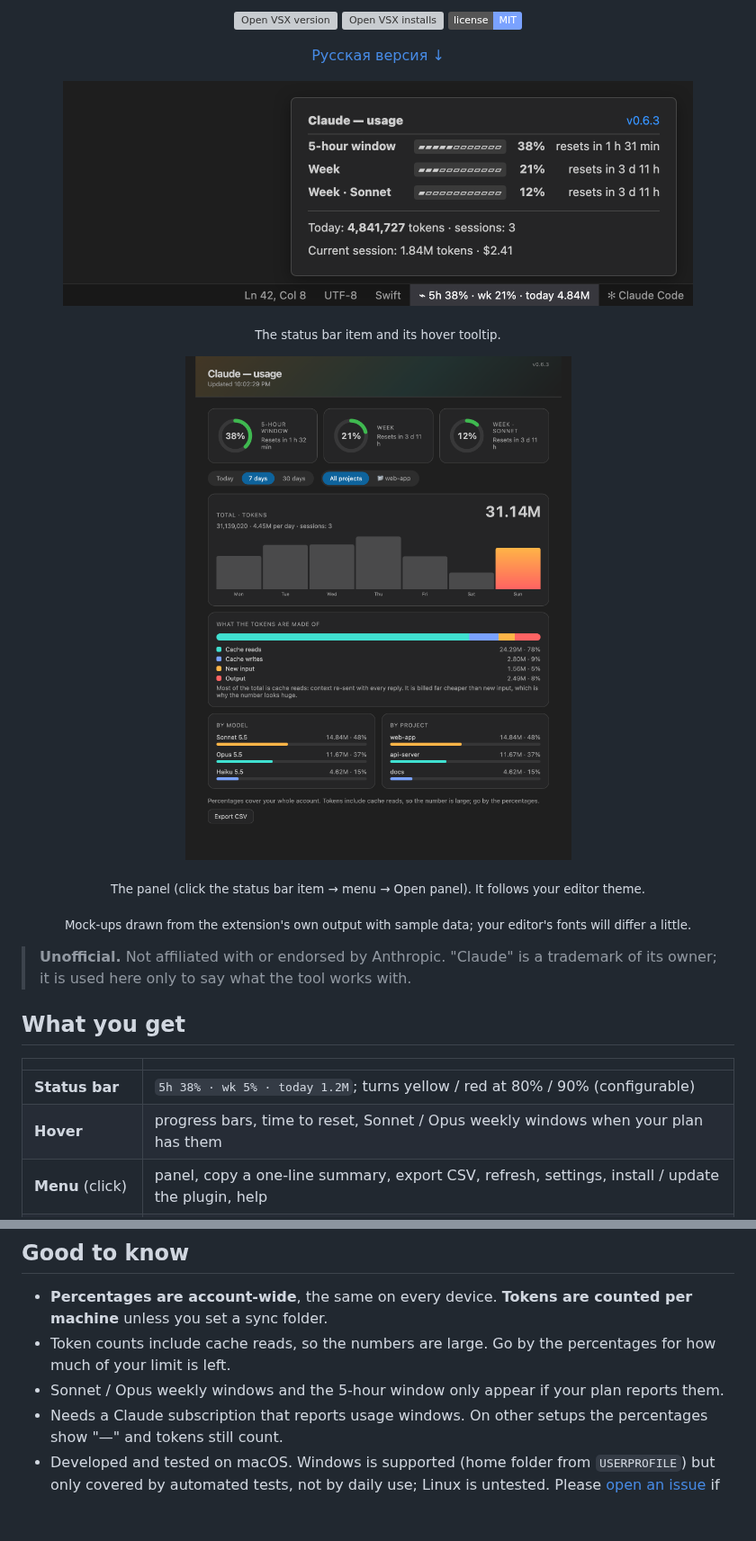
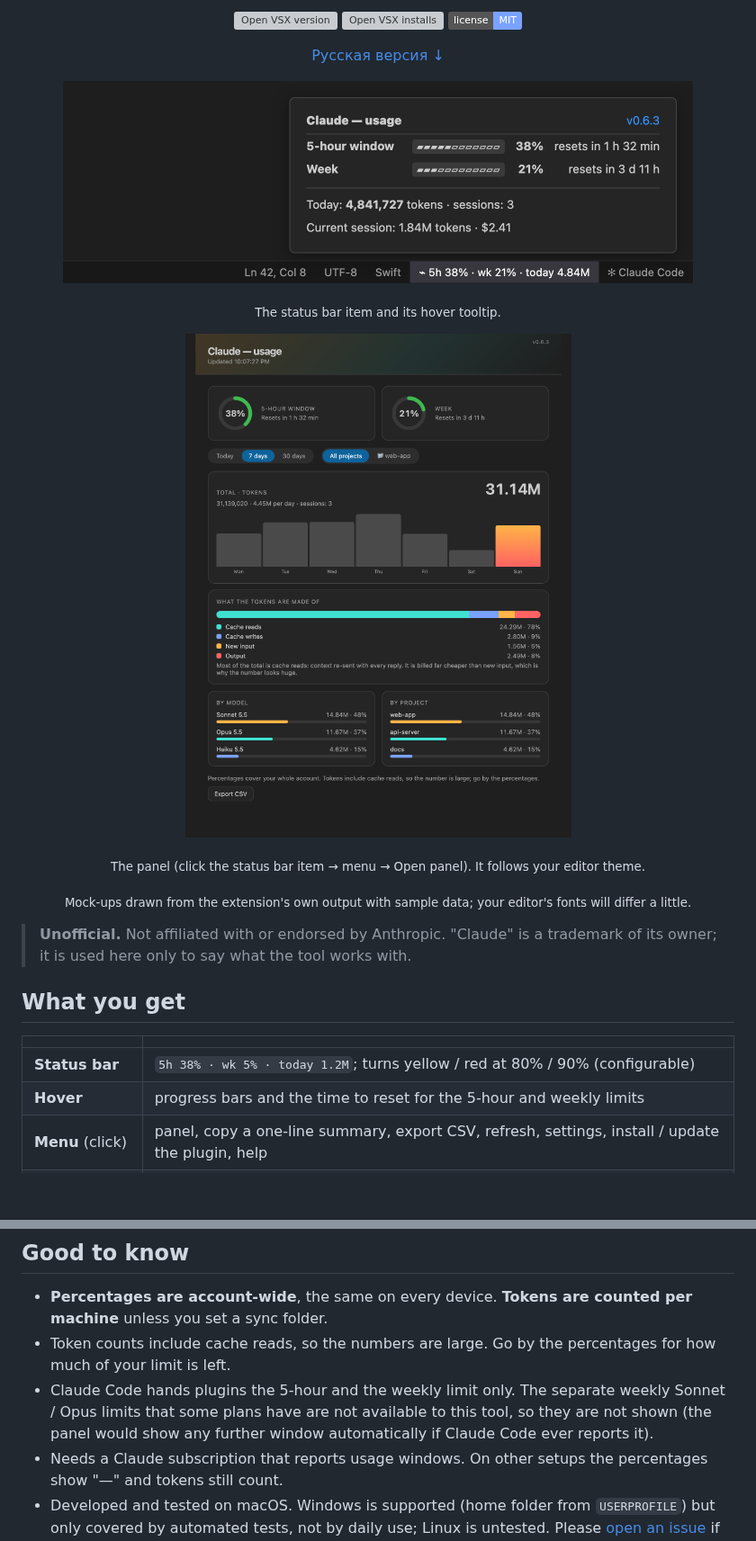
Before and after one commit to AndreyKilanov/claude-usage-monitor, a Markdown page: README.md, 2 parts joined by grey strips. Shown at 90% size. Drawn GitHub-style; pictures changed too: assets/panel-dark.png, assets/statusbar.png; badges without logos; blank space fills up the shorter version; grey boxes are pictures that could not be loaded.

```diff
--- a/README.md
+++ b/README.md
@@ -29,7 +29,7 @@ alerts and a pace forecast — right in the status bar of VS Code, Antigravity a
 | | |
 | --- | --- |
 | **Status bar** | `5h 38% · wk 5% · today 1.2M`; turns yellow / red at 80% / 90% (configurable) |
-| **Hover** | progress bars, time to reset, Sonnet / Opus weekly windows when your plan has them |
+| **Hover** | progress bars and the time to reset for the 5-hour and weekly limits |
 | **Menu** (click) | panel, copy a one-line summary, export CSV, refresh, settings, install / update the plugin, help |
 | **Panel** | an *All projects / this project* switch, ring gauges, 24-hour / 7-day / 30-day charts, **what the tokens are made of** (cache reads / writes, new input, output), breakdown by model and by project |
 | **Alerts** | a notification when a limit crosses the warning / critical percent, and when it resets |
@@ -101,7 +101,7 @@ Commands (Command Palette): **Claude Usage: Open Panel**, **Refresh**, **Export
 
 - **Percentages are account-wide**, the same on every device. **Tokens are counted per machine** unless you set a sync folder.
 - Token counts include cache reads, so the numbers are large. Go by the percentages for how much of your limit is left.
-- Sonnet / Opus weekly windows and the 5-hour window only appear if your plan reports them.
+- Claude Code hands plugins the 5-hour and the weekly limit only. The separate weekly Sonnet / Opus limits that some plans have are not available to this tool, so they are not shown (the panel would show any further window automatically if Claude Code ever reports it).
 - Needs a Claude subscription that reports usage windows. On other setups the percentages show "—" and tokens still count.
 - Developed and tested on macOS. Windows is supported (home folder from `USERPROFILE`) but only covered by automated tests, not by daily use; Linux is untested. Please [open an issue](https://github.com/AndreyKilanov/claude-usage-monitor/issues) if something is off.
 
```
Also changed, not shown: other parts of README.md (+2 -2 lines), CHANGELOG.md (+1 -0 lines), extension/README.md (+1 -1 lines), assets/panel-light.png, assets/panel-ru.png, assets/statusbar-ru.png.
